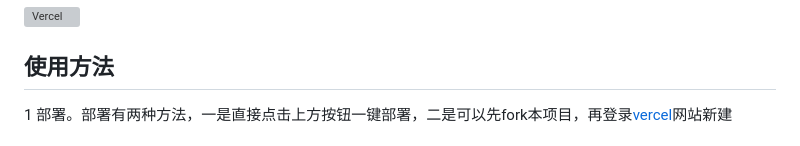
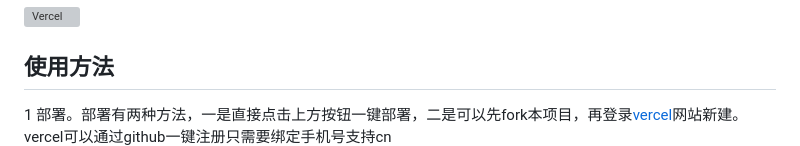
Before and after one commit to gaboolic/vercel-reverse-proxy, a Markdown page: README.md, the part around the change. Rendered like a GitHub page; grey boxes are pictures that could not be loaded.

```diff
--- a/README.md
+++ b/README.md
@@ -10,7 +10,7 @@ vercel现在每月有100GB的免费流量。本人又基于[cloudflare](https://
 
 
 ## 使用方法
-1 部署。部署有两种方法，一是直接点击上方按钮一键部署，二是可以先fork本项目，再登录[vercel](https://vercel.com/)网站新建
+1 部署。部署有两种方法，一是直接点击上方按钮一键部署，二是可以先fork本项目，再登录[vercel](https://vercel.com/)网站新建。vercel可以通过github一键注册只需要绑定手机号支持cn
 ![新建项目](img/newproject.png)
 
 2 绑定自己的域名(不是必须，使用vercel自带的子域名也可以，但是自带的域名vercel.app在国内网络环境不好的情况下不可用) 可以申请[tk免费域名](http://www.dot.tk/)或者薅小域名注册商首年免费羊毛
```
